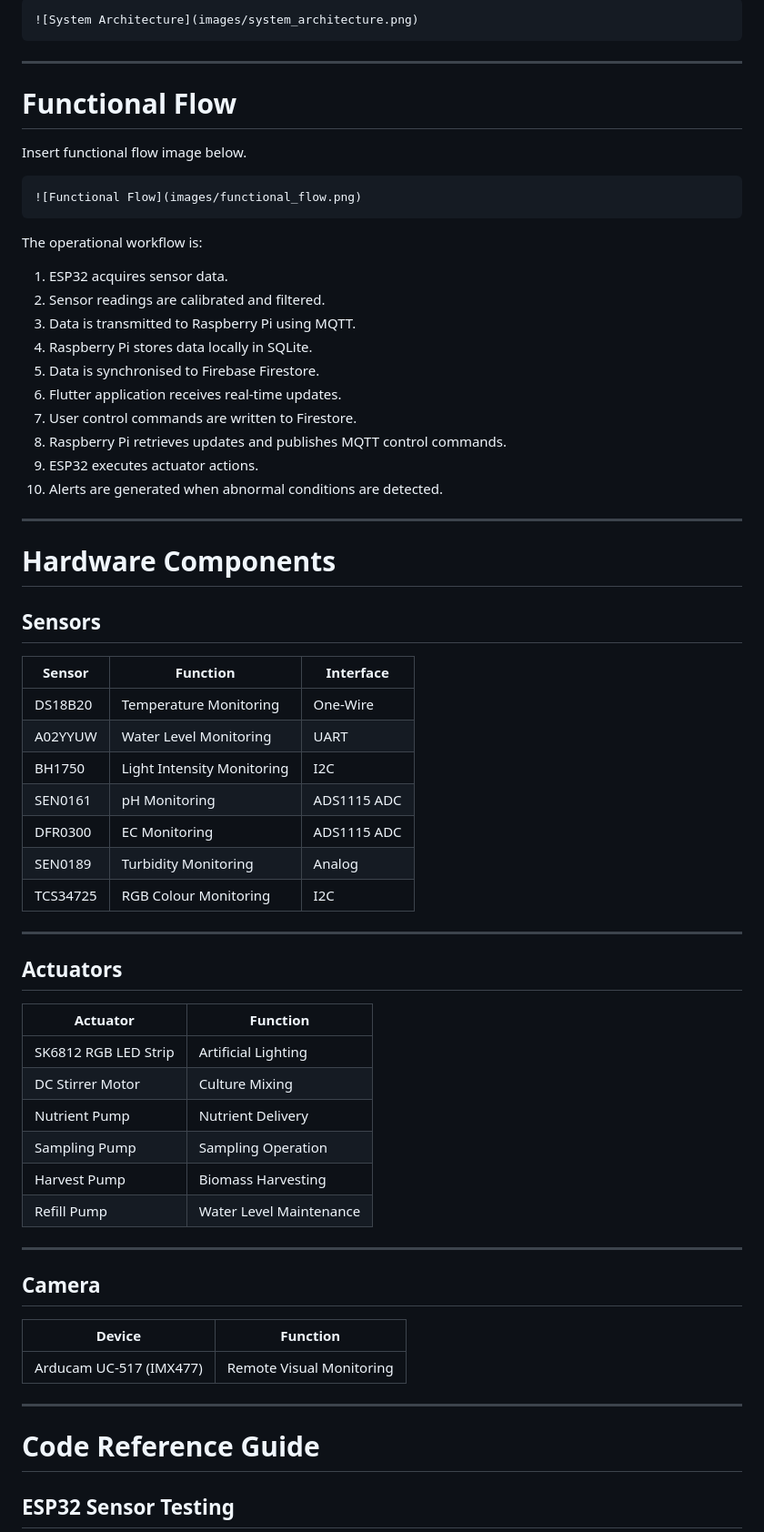
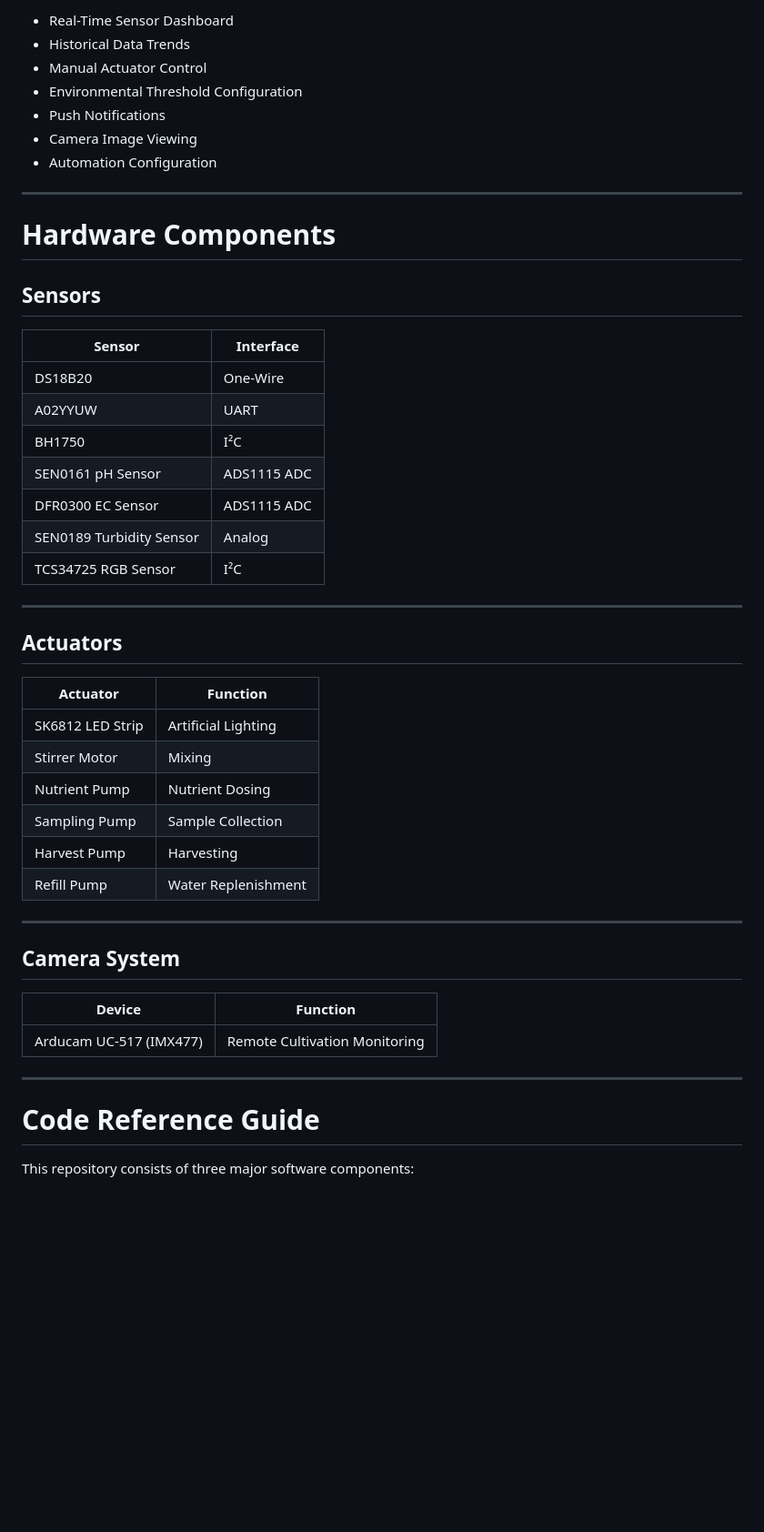
Before and after one commit to rubyloobee/IoT-Based-Smart-Cultivation-System-for-Microalgae, a Markdown page: README.md, the part around one of its changes. Shown at 91% size. Rendered like a GitHub page; blank space fills up the shorter version.

````diff
--- a/README.md
+++ b/README.md
@@ -123,29 +172,10 @@ Insert architecture image below.
-```markdown
-![System Architecture](images/system_architecture.png)
-```
-
----
-
-# Functional Flow
-
-Insert functional flow image below.
-
-```markdown
-![Functional Flow](images/functional_flow.png)
-```
-
-The operational workflow is:
-
-1. ESP32 acquires sensor data.
-2. Sensor readings are calibrated and filtered.
-3. Data is transmitted to Raspberry Pi using MQTT.
-4. Raspberry Pi stores data locally in SQLite.
-5. Data is synchronised to Firebase Firestore.
-6. Flutter application receives real-time updates.
-7. User control commands are written to Firestore.
-8. Raspberry Pi retrieves updates and publishes MQTT control commands.
-9. ESP32 executes actuator actions.
-10. Alerts are generated when abnormal conditions are detected.
+* Real-Time Sensor Dashboard
+* Historical Data Trends
+* Manual Actuator Control
+* Environmental Threshold Configuration
+* Push Notifications
+* Camera Image Viewing
+* Automation Configuration
 
 ---
 
@@ -153,40 +183,40 @@ The operational workflow is:
 
 ## Sensors
 
-| Sensor   | Function                   | Interface   |
-| -------- | -------------------------- | ----------- |
-| DS18B20  | Temperature Monitoring     | One-Wire    |
-| A02YYUW  | Water Level Monitoring     | UART        |
-| BH1750   | Light Intensity Monitoring | I2C         |
-| SEN0161  | pH Monitoring              | ADS1115 ADC |
-| DFR0300  | EC Monitoring              | ADS1115 ADC |
-| SEN0189  | Turbidity Monitoring       | Analog      |
-| TCS34725 | RGB Colour Monitoring      | I2C         |
+| Sensor                   | Interface   |
+| ------------------------ | ----------- |
+| DS18B20                  | One-Wire    |
+| A02YYUW                  | UART        |
+| BH1750                   | I²C         |
+| SEN0161 pH Sensor        | ADS1115 ADC |
+| DFR0300 EC Sensor        | ADS1115 ADC |
+| SEN0189 Turbidity Sensor | Analog      |
+| TCS34725 RGB Sensor      | I²C         |
 
 ---
 
 ## Actuators
 
-| Actuator             | Function                |
-| -------------------- | ----------------------- |
-| SK6812 RGB LED Strip | Artificial Lighting     |
-| DC Stirrer Motor     | Culture Mixing          |
-| Nutrient Pump        | Nutrient Delivery       |
-| Sampling Pump        | Sampling Operation      |
-| Harvest Pump         | Biomass Harvesting      |
-| Refill Pump          | Water Level Maintenance |
+| Actuator         | Function            |
+| ---------------- | ------------------- |
+| SK6812 LED Strip | Artificial Lighting |
+| Stirrer Motor    | Mixing              |
+| Nutrient Pump    | Nutrient Dosing     |
+| Sampling Pump    | Sample Collection   |
+| Harvest Pump     | Harvesting          |
+| Refill Pump      | Water Replenishment |
 
 ---
 
-## Camera
+## Camera System
 
-| Device                  | Function                 |
-| ----------------------- | ------------------------ |
-| Arducam UC-517 (IMX477) | Remote Visual Monitoring |
+| Device                  | Function                      |
+| ----------------------- | ----------------------------- |
+| Arducam UC-517 (IMX477) | Remote Cultivation Monitoring |
 
 ---
 
 # Code Reference Guide
 
-## ESP32 Sensor Testing
+This repository consists of three major software components:
 
````
Also changed, not shown: other parts of README.md (+250 -217 lines).
